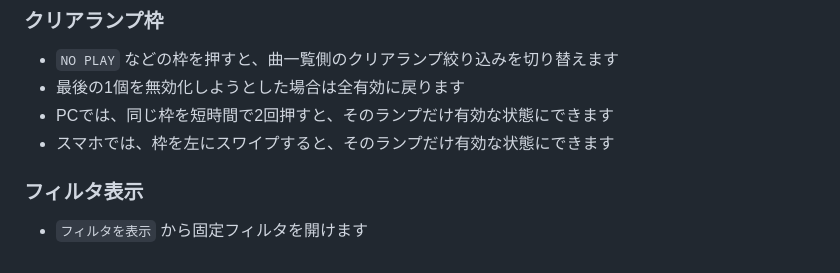
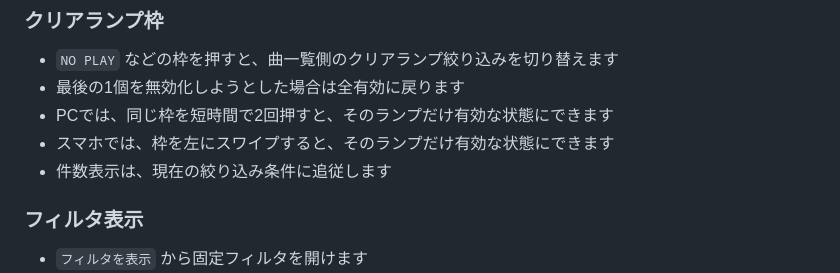
Before and after one commit to dbr-logger/dbr-logger.github.io, a Markdown page: README.md, the part around the change. GitHub-like rendering.

Commit message:
Improve README with filter and lamp instructions
Update instructions for filtering and lamp activation.

```diff
--- a/README.md
+++ b/README.md
@@ -91,6 +91,7 @@ python3 -m http.server 8000
 - 最後の1個を無効化しようとした場合は全有効に戻ります
 - PCでは、同じ枠を短時間で2回押すと、そのランプだけ有効な状態にできます
 - スマホでは、枠を左にスワイプすると、そのランプだけ有効な状態にできます
+- 件数表示は、現在の絞り込み条件に追従します
 
 ### フィルタ表示
 - `フィルタを表示` から固定フィルタを開けます
```
